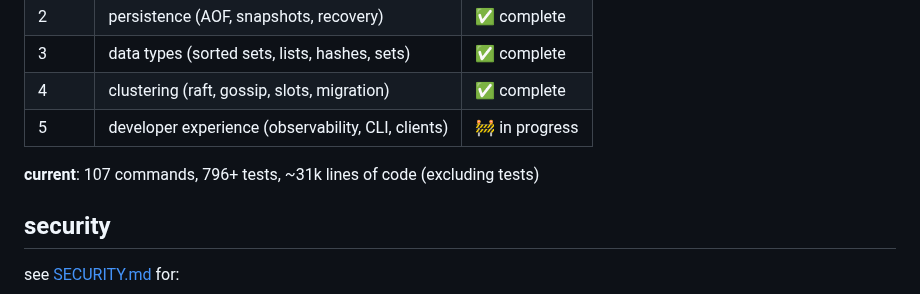
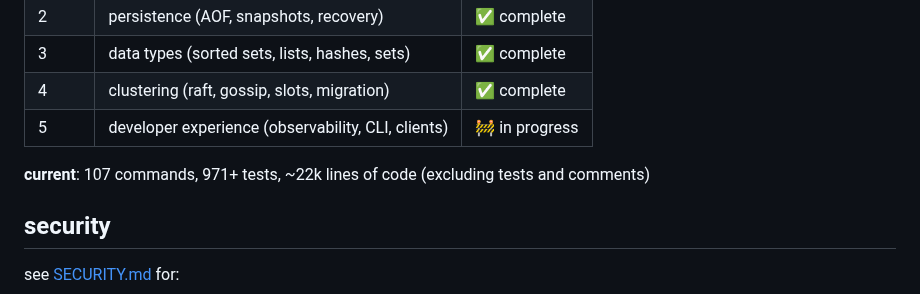
Before and after one commit to kacy/ember, a Markdown page: README.md, the part around the change. Drawn GitHub-style.

Commit message:
docs(readme): update line count and test count to current numbers
line count dropped from ~31k to ~22k because the old figure included
comments and blank lines. test count is now 971+ (was 796+).

```diff
--- a/README.md
+++ b/README.md
@@ -304,7 +304,7 @@ contributions welcome — see [CONTRIBUTING.md](CONTRIBUTING.md).
 | 4 | clustering (raft, gossip, slots, migration) | ✅ complete |
 | 5 | developer experience (observability, CLI, clients) | 🚧 in progress |
 
-**current**: 107 commands, 796+ tests, ~31k lines of code (excluding tests)
+**current**: 107 commands, 971+ tests, ~22k lines of code (excluding tests and comments)
 
 ## security
 
```
